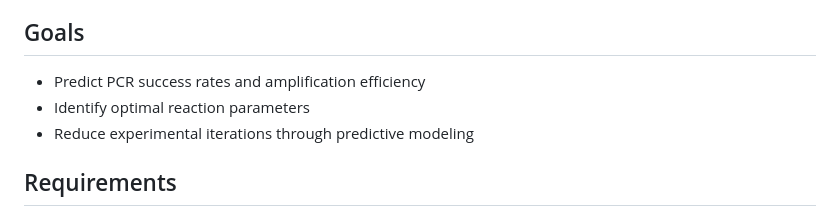
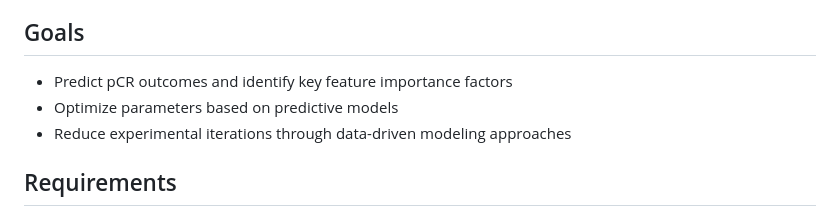
Before and after one commit to dsi-clinic/vanguard, a Markdown page: ML-Pipeline/README.md, the part around the change. Drawn GitHub-style.

```diff
--- a/ML-Pipeline/README.md
+++ b/ML-Pipeline/README.md
@@ -8,9 +8,9 @@ This project implements a machine learning pipeline for pCR (pathologic complete
 The `pcr_prediction.py` script trains and evaluates machine learning models to predict pCR outcomes based on input parameters and experimental conditions.
 
 ## Goals
-- Predict PCR success rates and amplification efficiency
-- Identify optimal reaction parameters
-- Reduce experimental iterations through predictive modeling
+- Predict pCR outcomes and identify key feature importance factors
+- Optimize parameters based on predictive models
+- Reduce experimental iterations through data-driven modeling approaches
 
 ## Requirements
 - Python 3.8+
```
